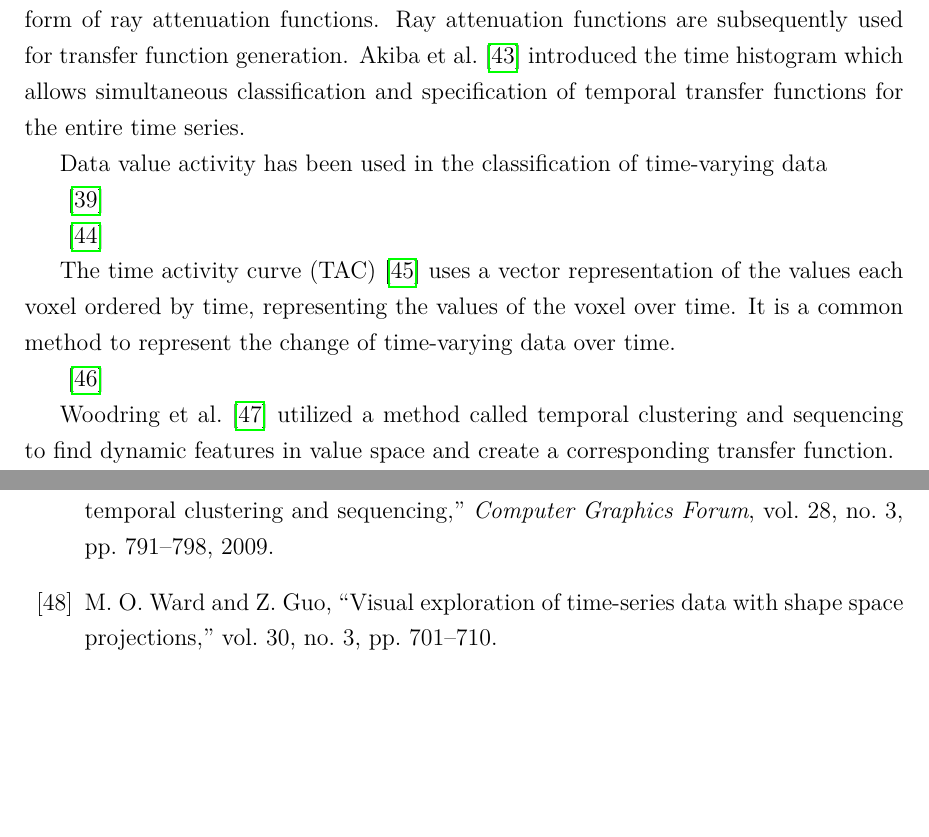
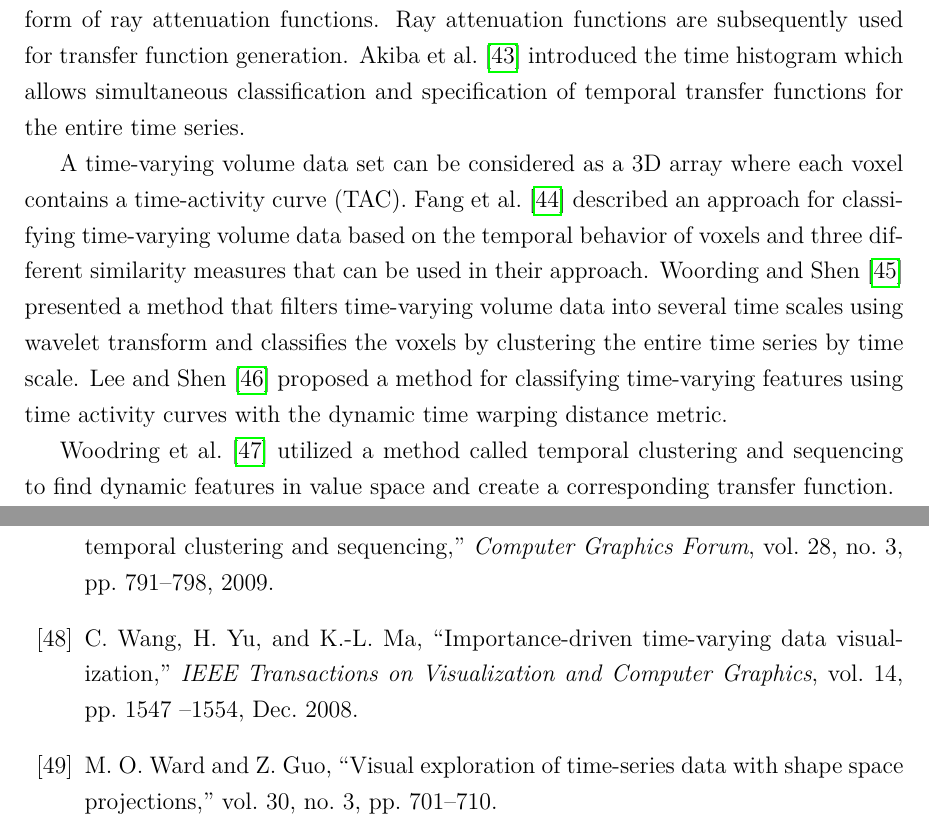
Before and after one commit to luosz/phd-thesis, a LaTeX thesis (thesis/thesis.tex, which reads thesis/chapter2.tex): two parts of pages 29 and 104 of 113 before the commit and two parts of pages 29 and 105 of 114 after it, joined at a grey line, cut so that both start at the same text, the shorter picture padded with empty space. Compiled offline with pdfLaTeX.

Commit message:
edit the time-varying transfer functions section in related work

```diff
--- a/thesis/chapter2.tex
+++ b/thesis/chapter2.tex
@@ -183,15 +183,8 @@ Woodring and Shen \cite{woodring_chronovolumes_2003} introduced an alternative a
 Tikhonova et al. \cite{tikhonova_exploratory_2010} presented an exploratory approach based on a compact representation of each time step of the dataset in the form of ray attenuation functions. Ray attenuation functions are subsequently used for transfer function generation.
 Akiba et al. \cite{akiba_simultaneous_2006} introduced the time histogram which allows simultaneous classification and specification of temporal transfer functions for the entire time series.
 
-Data value activity has been used in the classiﬁcation of
-time-varying data
-
-\cite{jankun-kelly_study_2001}
-
-\cite{tzeng_intelligent_2005}
-
-The time activity curve (TAC) \cite{fang_visualization_2007} uses a vector representation of the values each voxel ordered by time, representing the values of the voxel over time. It is a common method to represent the change of time-varying data over time.
-
-\cite{woodring_multiscale_2009}
+A time-varying volume data set can be considered as a 3D array where each voxel contains a time-activity curve (TAC). Fang et al. \cite{fang_visualization_2007} described an approach for classifying time-varying volume data based on the temporal behavior of voxels and three different similarity measures that can be used in their approach.
+Woording and Shen \cite{woodring_multiscale_2009} presented a method that filters time-varying volume data into several time scales using wavelet transform and classifies the voxels by clustering the entire time series by time scale.
+Lee and Shen \cite{lee_visualizing_2009} proposed a method for classifying time-varying features using time activity curves with the dynamic time warping distance metric.
 
 Woodring et al. \cite{woodring_semi-automatic_2009} utilized a method called temporal clustering and sequencing to find dynamic features in value space and create a corresponding transfer function.
```
Also changed, not shown: thesis/images/woodring_semi-automatic_2009.png (added), thesis/chapter2.tex (10 more changed lines).
